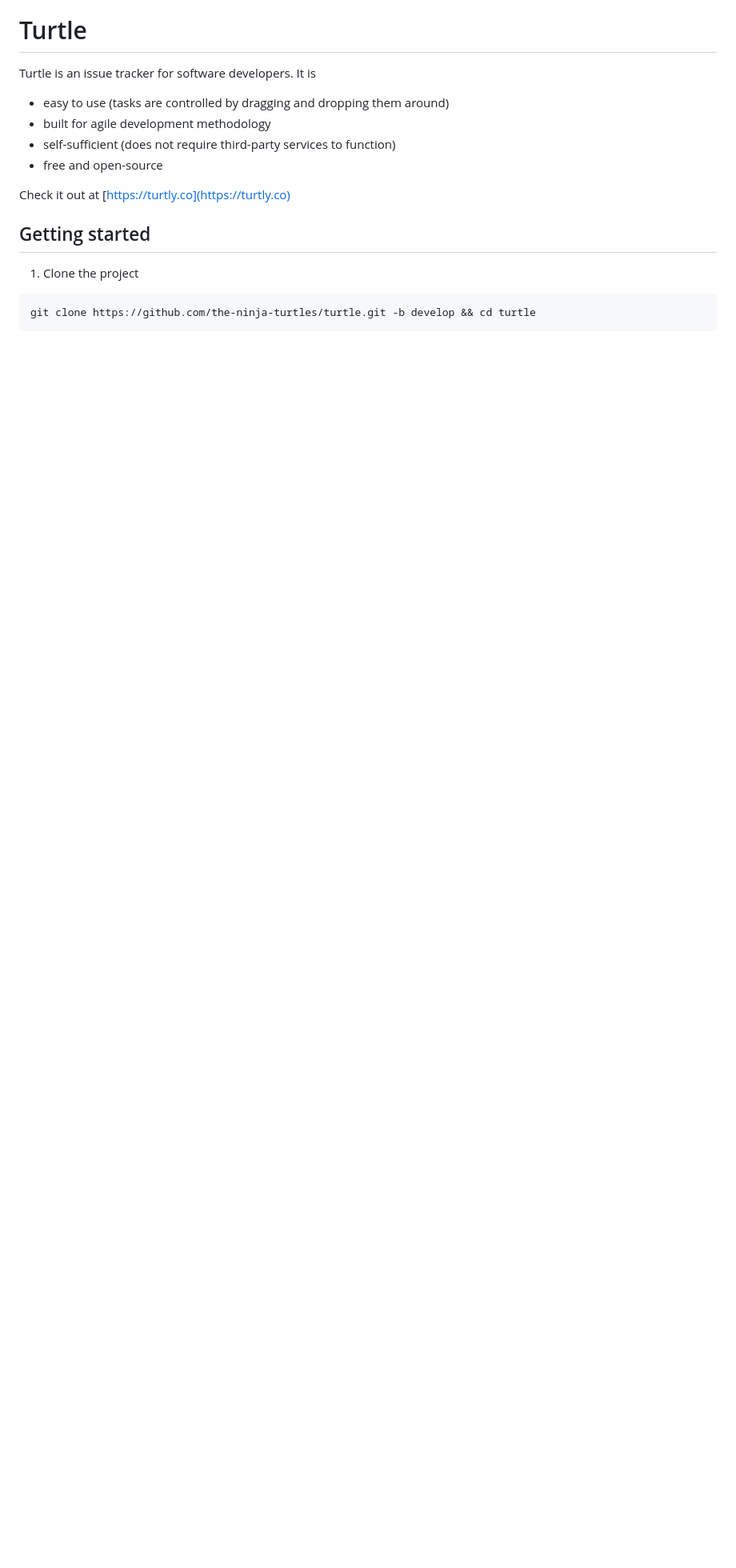
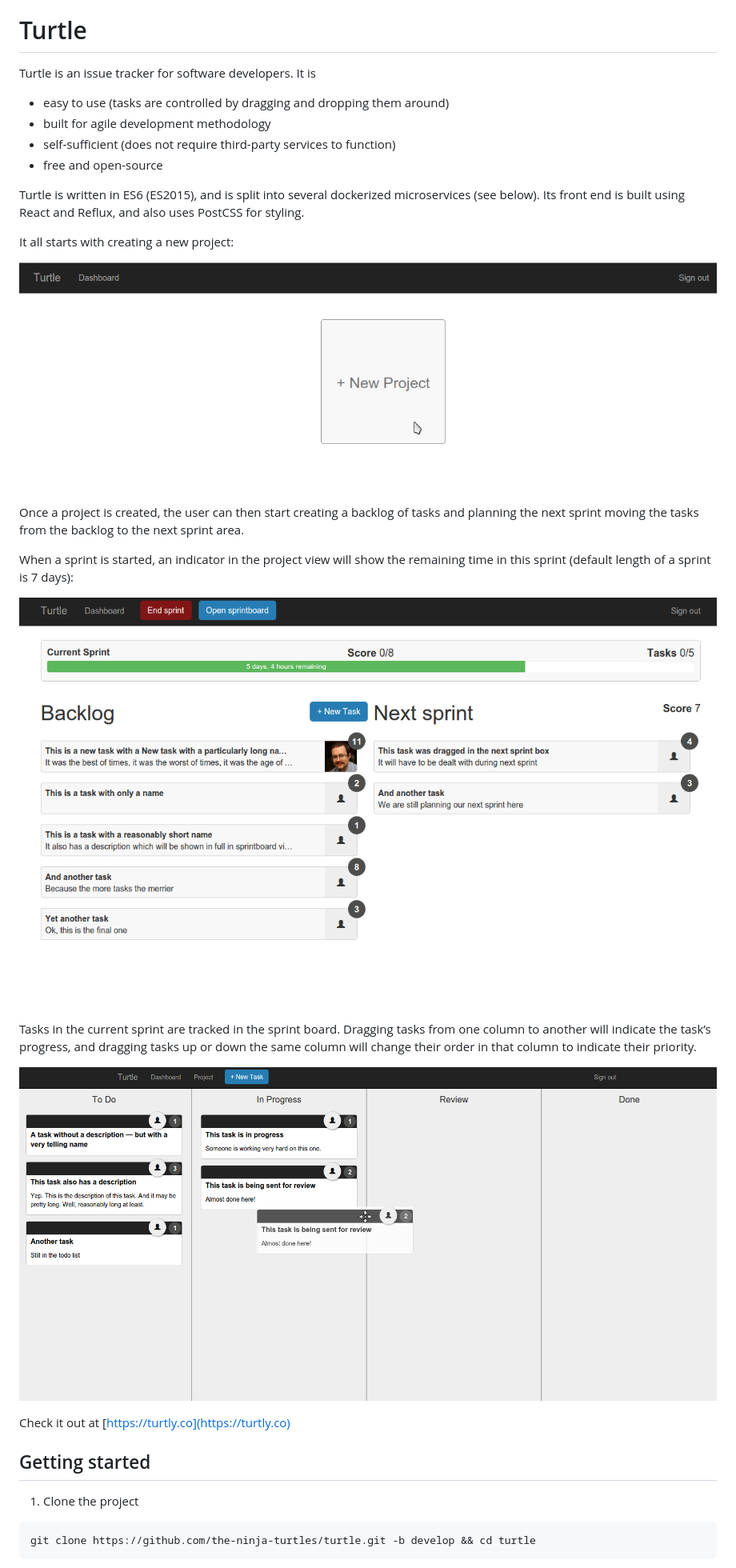
Before and after one commit to the-ninja-turtles/turtle, a Markdown page: README.md, the part around the change printed below. Shown: that part at 80% size. Drawn GitHub-style; pictures changed too: docs/images/dashboard.png (added), docs/images/project-view.png (added), docs/images/sprint-view.png (added); blank space fills up the shorter version.

Commit message:
(docs) Update Readme

```diff
--- a/README.md
+++ b/README.md
@@ -6,6 +6,24 @@ Turtle is an issue tracker for software developers. It is
 - built for agile development methodology
 - self-sufficient (does not require third-party services to function)
 - free and open-source
+
+Turtle is written in ES6 (ES2015), and is split into several dockerized microservices (see below).
+Its front end is built using React and Reflux, and also uses PostCSS for styling.
+
+It all starts with creating a new project:
+
+![dashboard view](docs/images/dashboard.png "Dashboard view")
+
+Once a project is created, the user can then start creating a backlog of tasks and planning the next sprint moving the tasks from the backlog to the next sprint area.
+
+When a sprint is started, an indicator in the project view will show the remaining time in this sprint (default length of a sprint is 7 days):
+
+![project view](docs/images/project-view.png "Project view")
+
+Tasks in the current sprint are tracked in the sprint board. Dragging tasks from one column to another will indicate the task’s progress, and dragging tasks up or down the same column will change their order in that column to indicate their priority.
+
+![sprintboard view](docs/images/sprint-view.png "Sprintboard view")
+
 
 Check it out at [https://turtly.co](https://turtly.co)
 
```
Also changed, not shown: other parts of README.md (+6 -1 lines).
